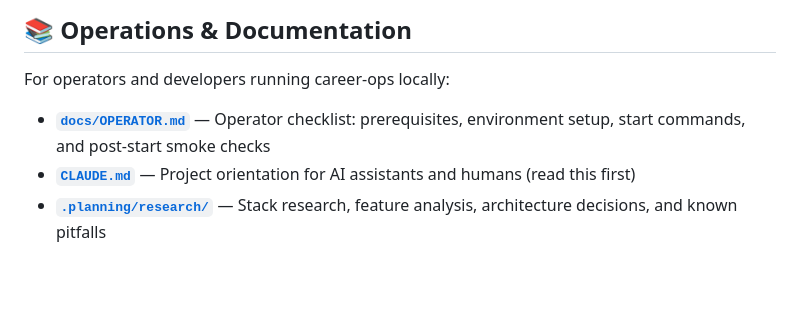
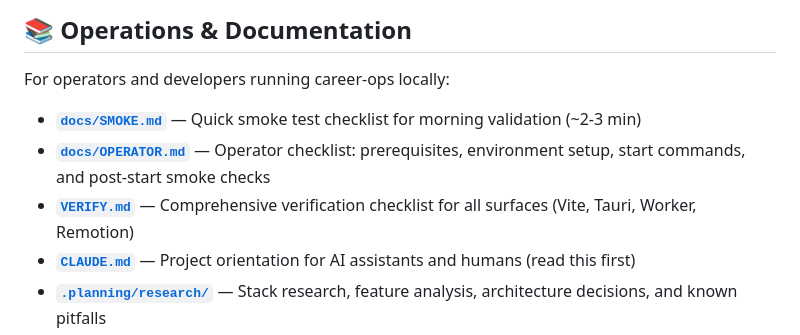
Before and after one commit to Caezarr/career-ops, a Markdown page: README.md, the part around the change. Rendered like a GitHub page; blank space fills up the shorter version.

```diff
--- a/README.md
+++ b/README.md
@@ -252,7 +252,9 @@ Career OS sees your CVs, your applications, and (for the Live Copilot) your inte
 
 For operators and developers running career-ops locally:
 
+- **[`docs/SMOKE.md`](docs/SMOKE.md)** — Quick smoke test checklist for morning validation (~2-3 min)
 - **[`docs/OPERATOR.md`](docs/OPERATOR.md)** — Operator checklist: prerequisites, environment setup, start commands, and post-start smoke checks
+- **[`VERIFY.md`](VERIFY.md)** — Comprehensive verification checklist for all surfaces (Vite, Tauri, Worker, Remotion)
 - **[`CLAUDE.md`](CLAUDE.md)** — Project orientation for AI assistants and humans (read this first)
 - **[`.planning/research/`](.planning/research/)** — Stack research, feature analysis, architecture decisions, and known pitfalls
 - **[SUPPORT.md](SUPPORT.md)** — Installation help, bug reporting, and community support
```
Also changed, not shown: VERIFY.md (+2 -0 lines), docs/SMOKE.md (added, +100 -0 lines).
